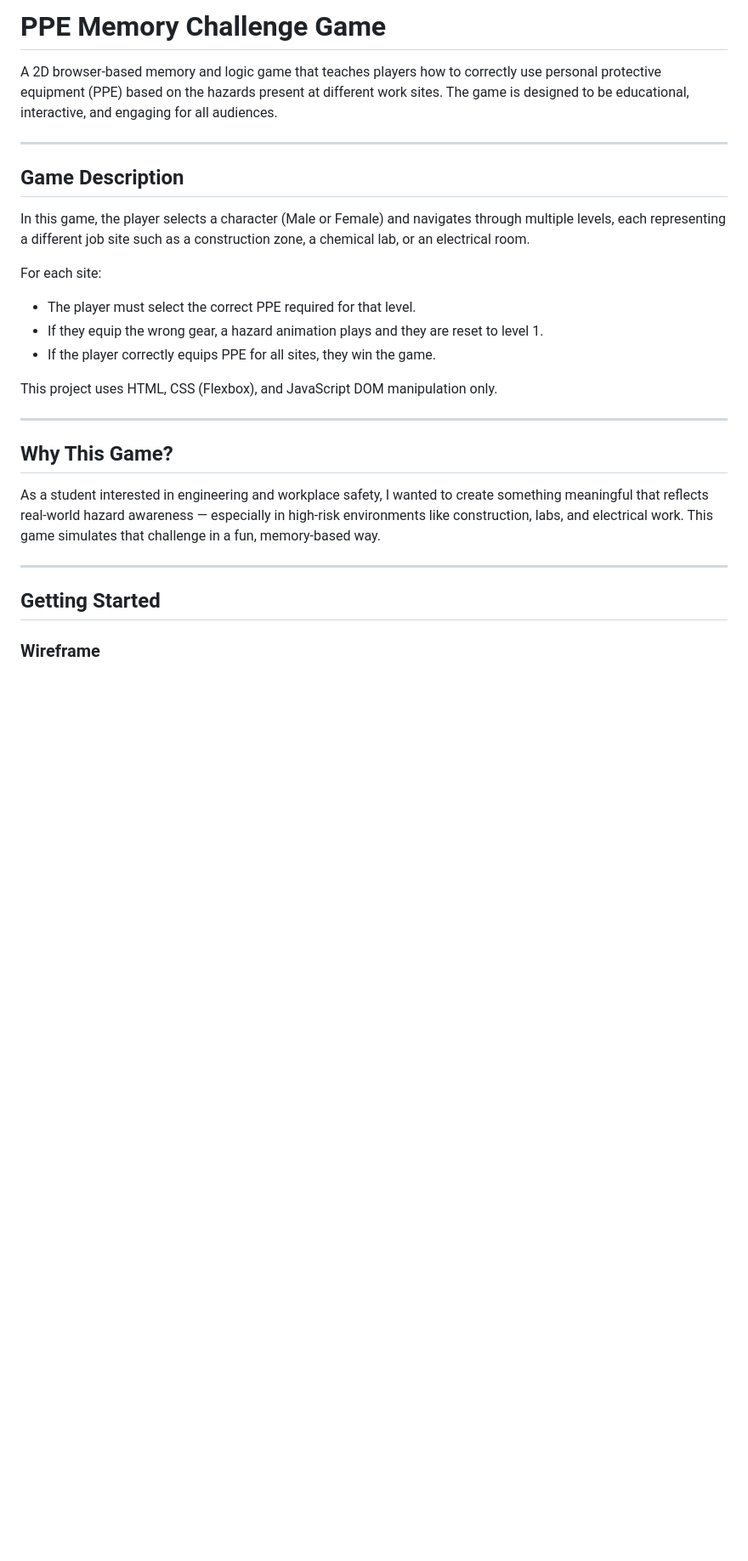
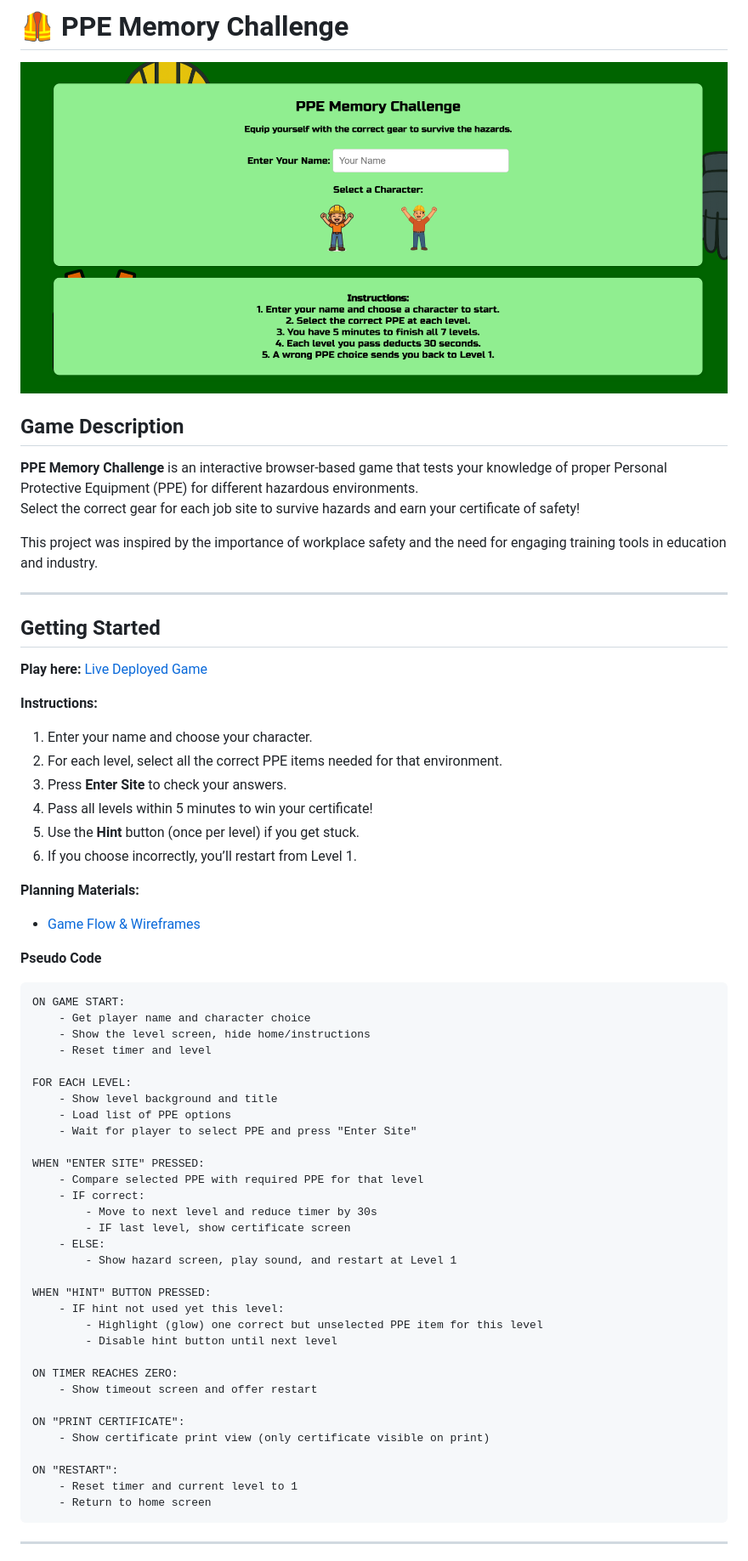
Before and after one commit to Mohammed31-EM/Browser-Based-Game-Project, a Markdown page: README.md, the part around the change printed below. Shown: that part at 85% size. GitHub-like rendering; pictures changed too: assets/ui/screenshot.png (added); blank space fills up the shorter version.

Commit message:
Phase 11: readme file updated

````diff
--- a/README.md
+++ b/README.md
@@ -1,30 +1,66 @@
-# PPE Memory Challenge Game
+# 🦺 PPE Memory Challenge
 
-A 2D browser-based memory and logic game that teaches players how to correctly use personal protective equipment (PPE) based on the hazards present at different work sites. The game is designed to be educational, interactive, and engaging for all audiences.
-
----
+![Screenshot of PPE Memory Challenge](assets/ui/screenshot.png)
 
 ## Game Description
 
-In this game, the player selects a character (Male or Female) and navigates through multiple levels, each representing a different job site such as a construction zone, a chemical lab, or an electrical room.
+**PPE Memory Challenge** is an interactive browser-based game that tests your knowledge of proper Personal Protective Equipment (PPE) for different hazardous environments.
+Select the correct gear for each job site to survive hazards and earn your certificate of safety!
 
-For each site:
-- The player must select the correct PPE required for that level.
-- If they equip the wrong gear, a hazard animation plays and they are reset to level 1.
-- If the player correctly equips PPE for all sites, they win the game.
-
-This project uses HTML, CSS (Flexbox), and JavaScript DOM manipulation only.
-
----
-
-## Why This Game?
-
-As a student interested in engineering and workplace safety, I wanted to create something meaningful that reflects real-world hazard awareness — especially in high-risk environments like construction, labs, and electrical work. This game simulates that challenge in a fun, memory-based way.
+This project was inspired by the importance of workplace safety and the need for engaging training tools in education and industry.
 
 ---
 
 ## Getting Started
 
-### Wireframe
+**Play here:** [Live Deployed Game](https://ppememorygame.surge.sh/)
 
-###
+**Instructions:**
+1. Enter your name and choose your character.
+2. For each level, select all the correct PPE items needed for that environment.
+3. Press **Enter Site** to check your answers.
+4. Pass all levels within 5 minutes to win your certificate!
+5. Use the **Hint** button (once per level) if you get stuck.
+6. If you choose incorrectly, you’ll restart from Level 1.
+
+**Planning Materials:**
+- [Game Flow & Wireframes](https://drive.google.com/file/d/1rHiL2kH0K_1GLFwiHw1z5OHZAxro_C-1/view?usp=sharing)
+
+**Pseudo Code**
+
+```plaintext
+ON GAME START:
+    - Get player name and character choice
+    - Show the level screen, hide home/instructions
+    - Reset timer and level
+
+FOR EACH LEVEL:
+    - Show level background and title
+    - Load list of PPE options
+    - Wait for player to select PPE and press "Enter Site"
+
+WHEN "ENTER SITE" PRESSED:
+    - Compare selected PPE with required PPE for that level
+    - IF correct:
+        - Move to next level and reduce timer by 30s
+        - IF last level, show certificate screen
+    - ELSE:
+        - Show hazard screen, play sound, and restart at Level 1
+
+WHEN "HINT" BUTTON PRESSED:
+    - IF hint not used yet this level:
+        - Highlight (glow) one correct but unselected PPE item for this level
+        - Disable hint button until next level
+
+ON TIMER REACHES ZERO:
+    - Show timeout screen and offer restart
+
+ON "PRINT CERTIFICATE":
+    - Show certificate print view (only certificate visible on print)
+
+ON "RESTART":
+    - Reset timer and current level to 1
+    - Return to home screen
+```
+---
+
````
Also changed, not shown: other parts of README.md (+29 -0 lines).
